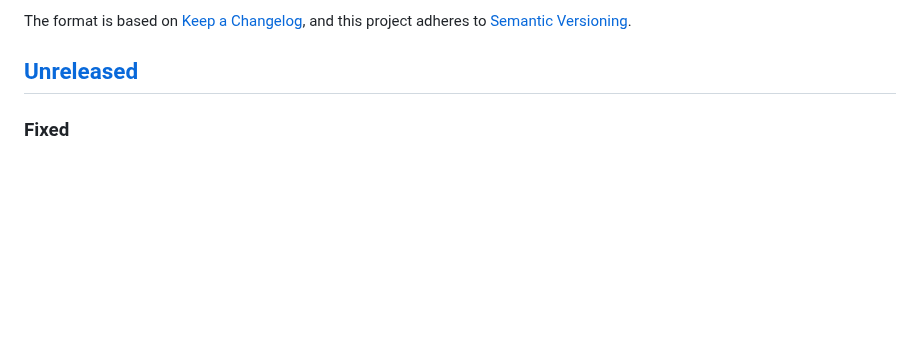
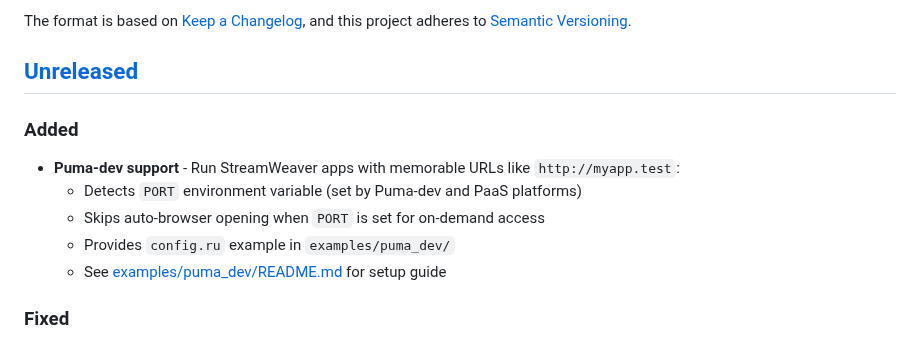
Before and after one commit to fkchang/stream_weaver, a Markdown page: CHANGELOG.md, the part around the change. Rendered like a GitHub page; blank space fills up the shorter version.

Commit message:
Update CHANGELOG for Puma-dev support
Co-authored-by: fkchang <13941+fkchang@users.noreply.github.com>

```diff
--- a/CHANGELOG.md
+++ b/CHANGELOG.md
@@ -6,6 +6,13 @@ The format is based on [Keep a Changelog](https://keepachangelog.com/en/1.0.0/),
 and this project adheres to [Semantic Versioning](https://semver.org/spec/v2.0.0.html).
 
 ## [Unreleased]
+
+### Added
+- **Puma-dev support** - Run StreamWeaver apps with memorable URLs like `http://myapp.test`:
+  - Detects `PORT` environment variable (set by Puma-dev and PaaS platforms)
+  - Skips auto-browser opening when `PORT` is set for on-demand access
+  - Provides `config.ru` example in `examples/puma_dev/`
+  - See [examples/puma_dev/README.md](examples/puma_dev/README.md) for setup guide
 
 ### Fixed
 - **Puma thread pool exhaustion** - SSE streaming apps could hang when opening multiple browser tabs; increased default Puma thread pool from 5 to 16 to accommodate long-lived SSE connections
```
